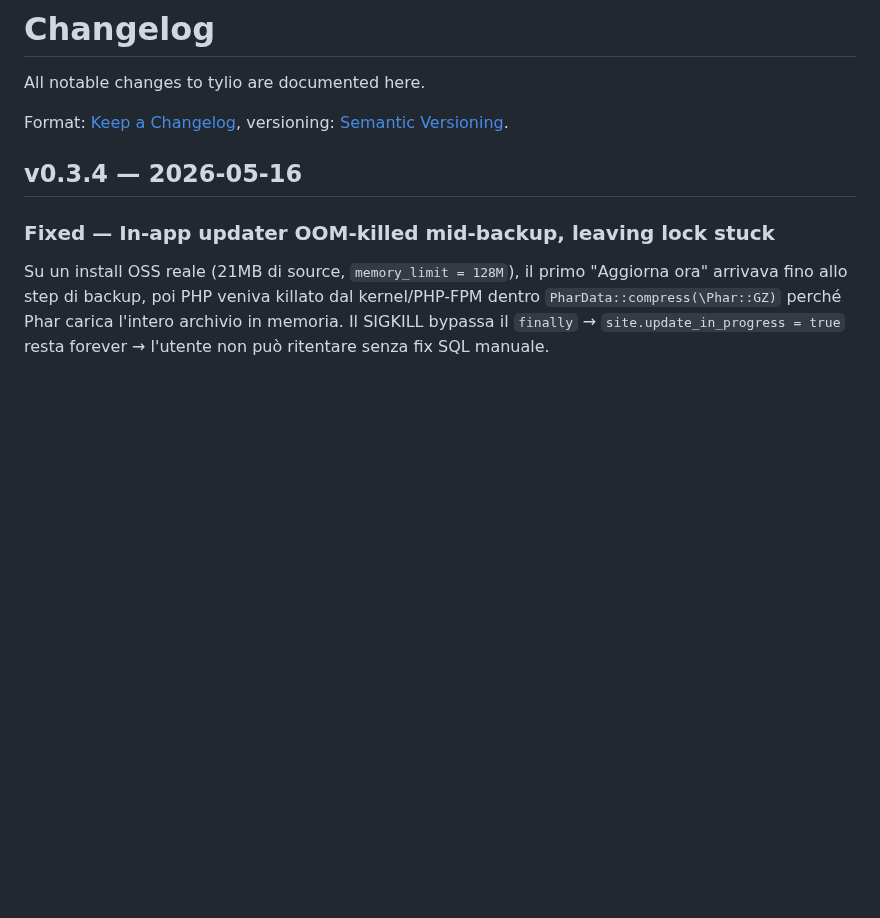
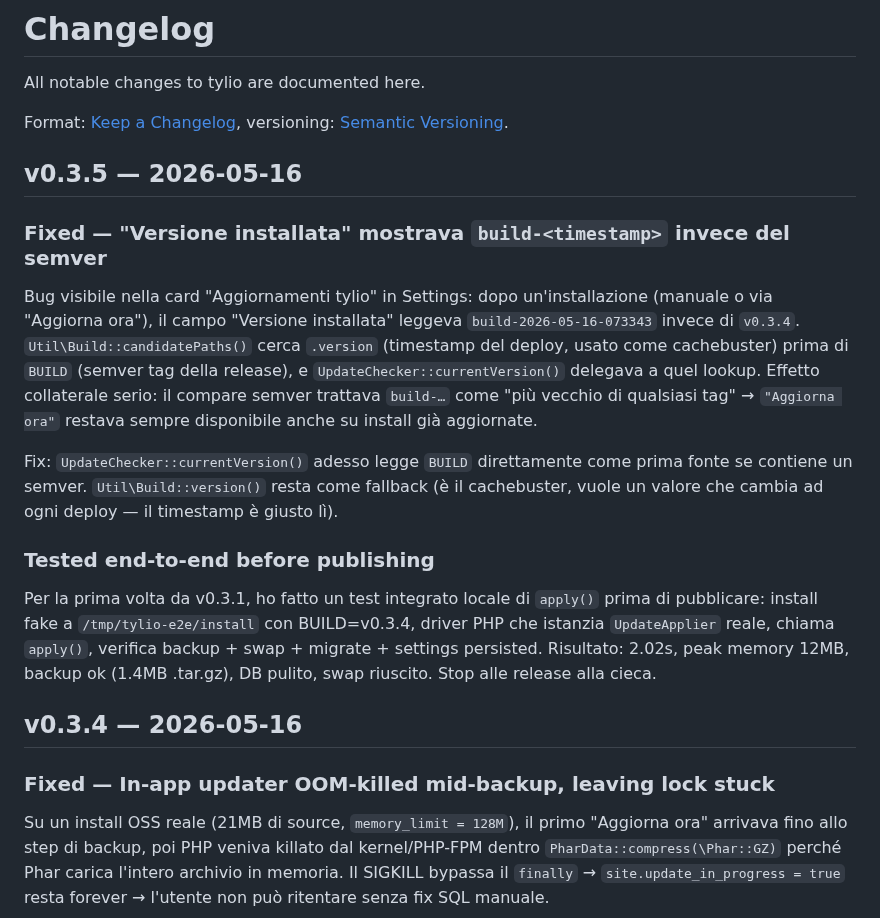
Before and after one commit to simplemal/tylio, a Markdown page: CHANGELOG.md, the part around the change. Drawn GitHub-style; blank space fills up the shorter version.

Commit message:
chore(release): v0.3.5

```diff
--- a/CHANGELOG.md
+++ b/CHANGELOG.md
@@ -5,6 +5,18 @@ All notable changes to tylio are documented here.
 Format: [Keep a Changelog](https://keepachangelog.com/en/1.1.0/),
 versioning: [Semantic Versioning](https://semver.org/spec/v2.0.0.html).
 
+
+## v0.3.5 — 2026-05-16
+
+### Fixed — "Versione installata" mostrava `build-<timestamp>` invece del semver
+
+Bug visibile nella card "Aggiornamenti tylio" in Settings: dopo un'installazione (manuale o via "Aggiorna ora"), il campo "Versione installata" leggeva `build-2026-05-16-073343` invece di `v0.3.4`. `Util\Build::candidatePaths()` cerca `.version` (timestamp del deploy, usato come cachebuster) prima di `BUILD` (semver tag della release), e `UpdateChecker::currentVersion()` delegava a quel lookup. Effetto collaterale serio: il compare semver trattava `build-…` come "più vecchio di qualsiasi tag" → `"Aggiorna ora"` restava sempre disponibile anche su install già aggiornate.
+
+Fix: `UpdateChecker::currentVersion()` adesso legge `BUILD` direttamente come prima fonte se contiene un semver. `Util\Build::version()` resta come fallback (è il cachebuster, vuole un valore che cambia ad ogni deploy — il timestamp è giusto lì).
+
+### Tested end-to-end before publishing
+
+Per la prima volta da v0.3.1, ho fatto un test integrato locale di `apply()` prima di pubblicare: install fake a `/tmp/tylio-e2e/install` con BUILD=v0.3.4, driver PHP che istanzia `UpdateApplier` reale, chiama `apply()`, verifica backup + swap + migrate + settings persisted. Risultato: 2.02s, peak memory 12MB, backup ok (1.4MB .tar.gz), DB pulito, swap riuscito. Stop alle release alla cieca.
 
 ## v0.3.4 — 2026-05-16
 
```
